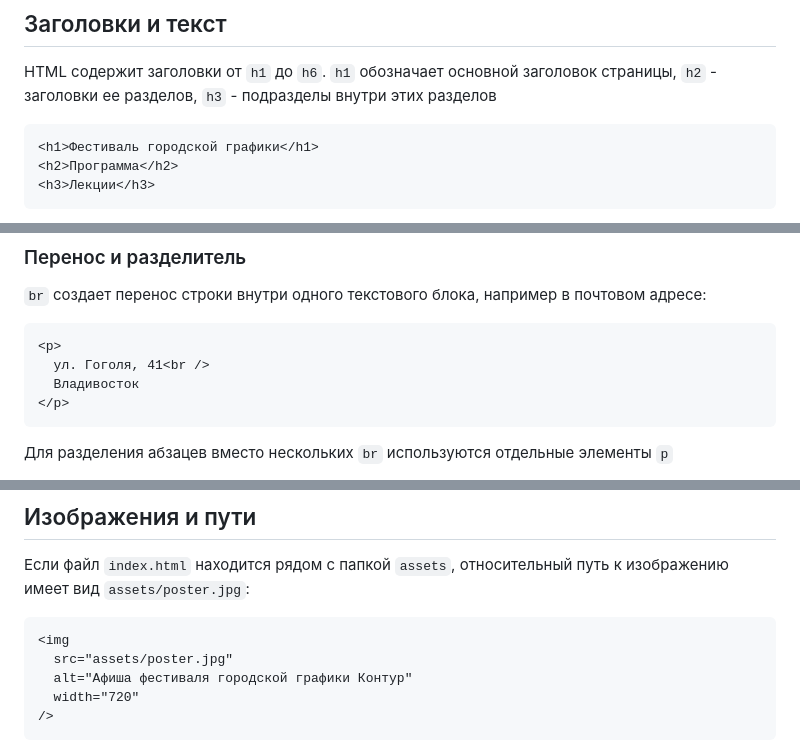
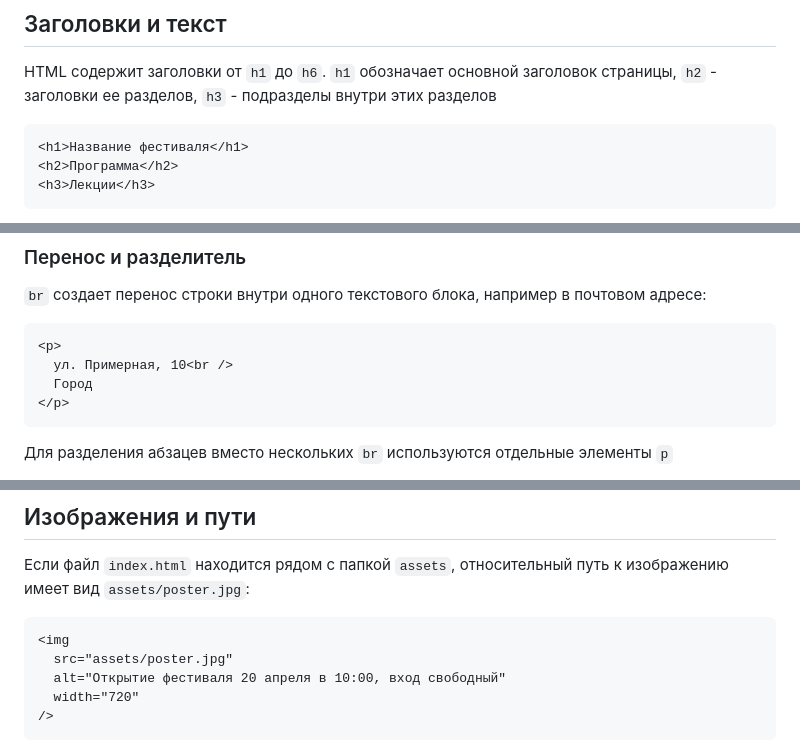
Before and after one commit to mvodya/vvsu-study, a Markdown page: 2026-S2/web-programming/02-html-content.md, 3 parts joined by grey strips. Drawn GitHub-style.

Commit message:
Fixed theory 02

````diff
--- a/2026-S2/web-programming/02-html-content.md
+++ b/2026-S2/web-programming/02-html-content.md
@@ -115,7 +115,7 @@ HTML определяет вложенность по тегам, а не по
 HTML содержит заголовки от `h1` до `h6`. `h1` обозначает основной заголовок страницы, `h2` - заголовки ее разделов, `h3` - подразделы внутри этих разделов
 
 ```html
-<h1>Фестиваль городской графики</h1>
+<h1>Название фестиваля</h1>
 <h2>Программа</h2>
 <h3>Лекции</h3>
 ```
@@ -152,8 +152,8 @@ HTML содержит заголовки от `h1` до `h6`. `h1` обозна
 
 ```html
 <p>
-  ул. Гоголя, 41<br />
-  Владивосток
+  ул. Примерная, 10<br />
+  Город
 </p>
 ```
 
@@ -230,7 +230,7 @@ HTML содержит заголовки от `h1` до `h6`. `h1` обозна
 ```html
 <img
   src="assets/poster.jpg"
-  alt="Афиша фестиваля городской графики Контур"
+  alt="Открытие фестиваля 20 апреля в 10:00, вход свободный"
   width="720"
 />
 ```
````
Also changed, not shown: other parts of 2026-S2/web-programming/02-html-content.md (+1 -1 lines).
